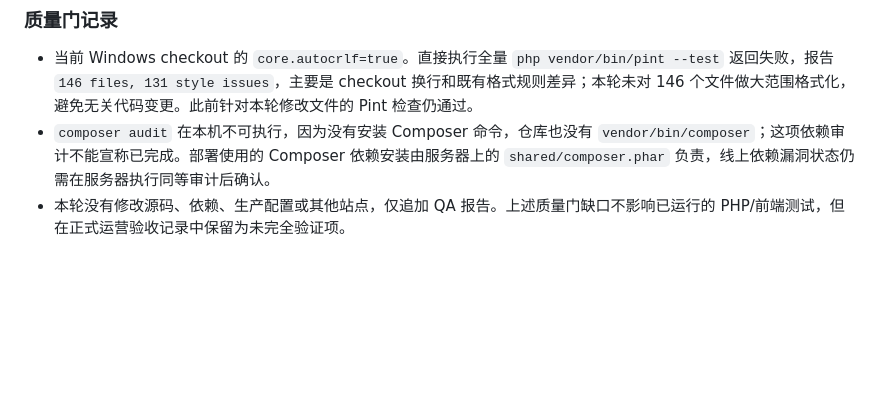
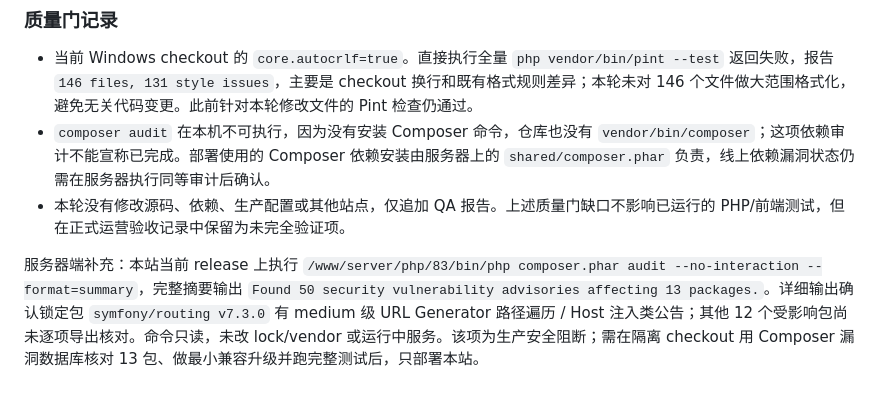
Before and after one commit to bos432/xm, a Markdown page: modernization/QA_REPORT.md, the part around the change. Rendered like a GitHub page; blank space fills up the shorter version.

Commit message:
docs: record production composer audit findings

```diff
--- a/modernization/QA_REPORT.md
+++ b/modernization/QA_REPORT.md
@@ -808,3 +808,5 @@ exit 0
 - 当前 Windows checkout 的 `core.autocrlf=true`。直接执行全量 `php vendor/bin/pint --test` 返回失败，报告 `146 files, 131 style issues`，主要是 checkout 换行和既有格式规则差异；本轮未对 146 个文件做大范围格式化，避免无关代码变更。此前针对本轮修改文件的 Pint 检查仍通过。
 - `composer audit` 在本机不可执行，因为没有安装 Composer 命令，仓库也没有 `vendor/bin/composer`；这项依赖审计不能宣称已完成。部署使用的 Composer 依赖安装由服务器上的 `shared/composer.phar` 负责，线上依赖漏洞状态仍需在服务器执行同等审计后确认。
 - 本轮没有修改源码、依赖、生产配置或其他站点，仅追加 QA 报告。上述质量门缺口不影响已运行的 PHP/前端测试，但在正式运营验收记录中保留为未完全验证项。
+
+服务器端补充：本站当前 release 上执行 `/www/server/php/83/bin/php composer.phar audit --no-interaction --format=summary`，完整摘要输出 `Found 50 security vulnerability advisories affecting 13 packages.`。详细输出确认锁定包 `symfony/routing v7.3.0` 有 medium 级 URL Generator 路径遍历 / Host 注入类公告；其他 12 个受影响包尚未逐项导出核对。命令只读，未改 lock/vendor 或运行中服务。该项为生产安全阻断；需在隔离 checkout 用 Composer 漏洞数据库核对 13 包、做最小兼容升级并跑完整测试后，只部署本站。
```
